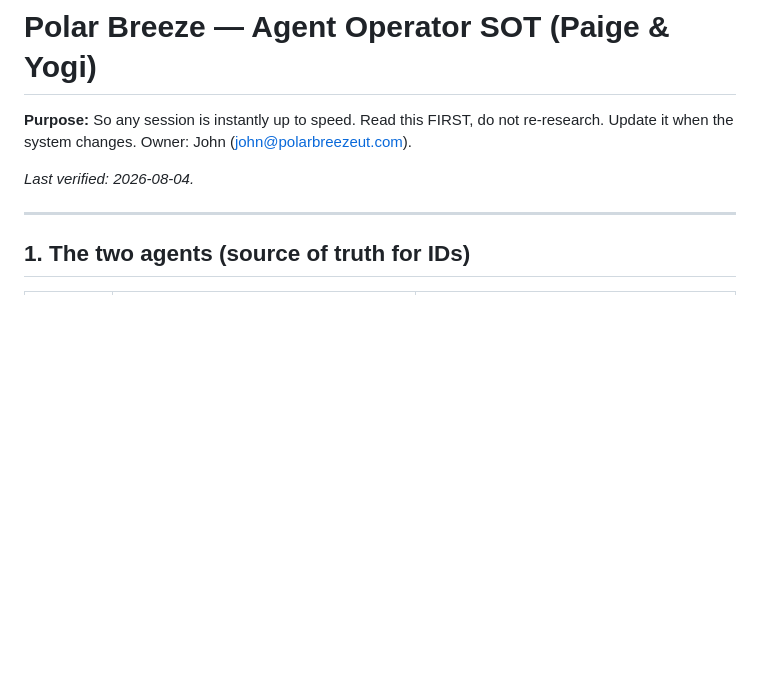
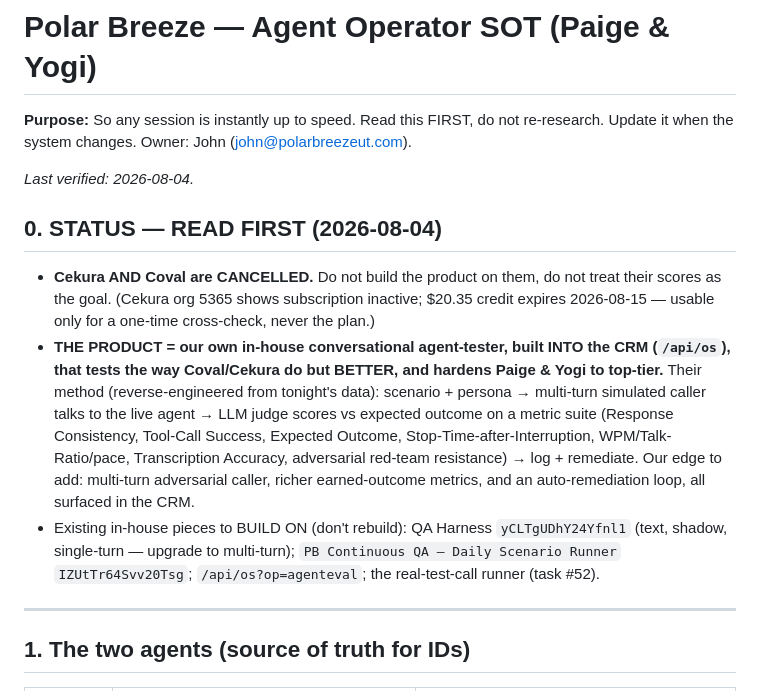
Before and after one commit to 50ranger93-prog/crownorclown, a Markdown page: PB-OS-OPERATOR-SOT.md, the part around the change. Rendered like a GitHub page; blank space fills up the shorter version.

Commit message:
SOT: record Cekura/Coval cancelled; in-house CRM tester (op=qarun/agenteval) is the product
Co-Authored-By: Claude Opus 4.8 <noreply@anthropic.com>
Claude-Session: https://claude.ai/code/session_01A5PMpGrcYxzLUrexcL3UcK

```diff
--- a/PB-OS-OPERATOR-SOT.md
+++ b/PB-OS-OPERATOR-SOT.md
@@ -3,6 +3,11 @@
 **Purpose:** So any session is instantly up to speed. Read this FIRST, do not re-research. Update it when the system changes. Owner: John (john@polarbreezeut.com).
 
 _Last verified: 2026-08-04._
+
+## 0. STATUS — READ FIRST (2026-08-04)
+- **Cekura AND Coval are CANCELLED.** Do not build the product on them, do not treat their scores as the goal. (Cekura org 5365 shows subscription inactive; $20.35 credit expires 2026-08-15 — usable only for a one-time cross-check, never the plan.)
+- **THE PRODUCT = our own in-house conversational agent-tester, built INTO the CRM (`/api/os`), that tests the way Coval/Cekura do but BETTER, and hardens Paige & Yogi to top-tier.** Their method (reverse-engineered from tonight's data): scenario + persona → multi-turn simulated caller talks to the live agent → LLM judge scores vs expected outcome on a metric suite (Response Consistency, Tool-Call Success, Expected Outcome, Stop-Time-after-Interruption, WPM/Talk-Ratio/pace, Transcription Accuracy, adversarial red-team resistance) → log + remediate. Our edge to add: multi-turn adversarial caller, richer earned-outcome metrics, and an auto-remediation loop, all surfaced in the CRM.
+- Existing in-house pieces to BUILD ON (don't rebuild): QA Harness `yCLTgUDhY24Yfnl1` (text, shadow, single-turn — upgrade to multi-turn); `PB Continuous QA — Daily Scenario Runner` `IZUtTr64Svv20Tsg`; `/api/os?op=agenteval`; the real-test-call runner (task #52).
 
 ---
 
```
